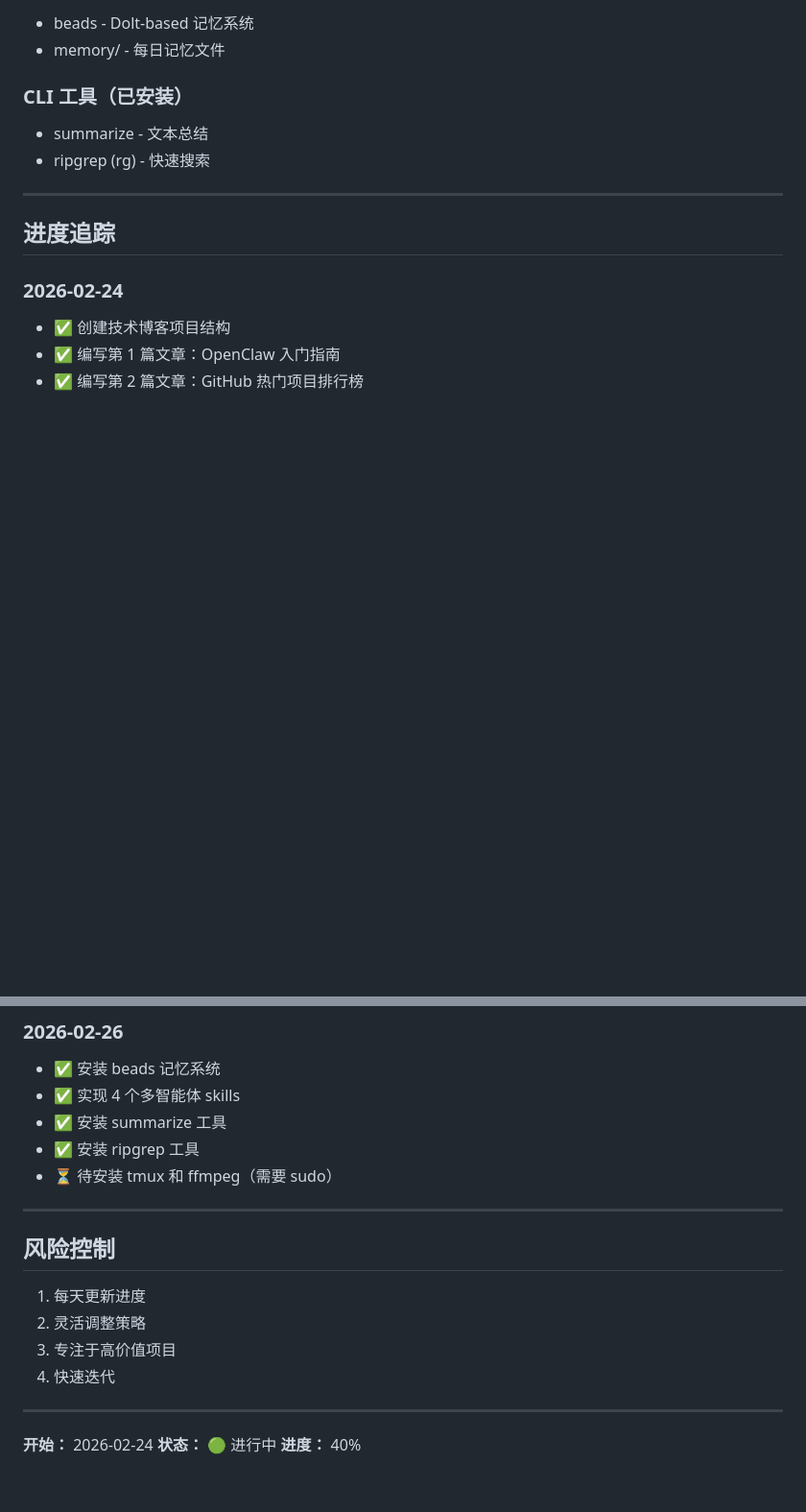
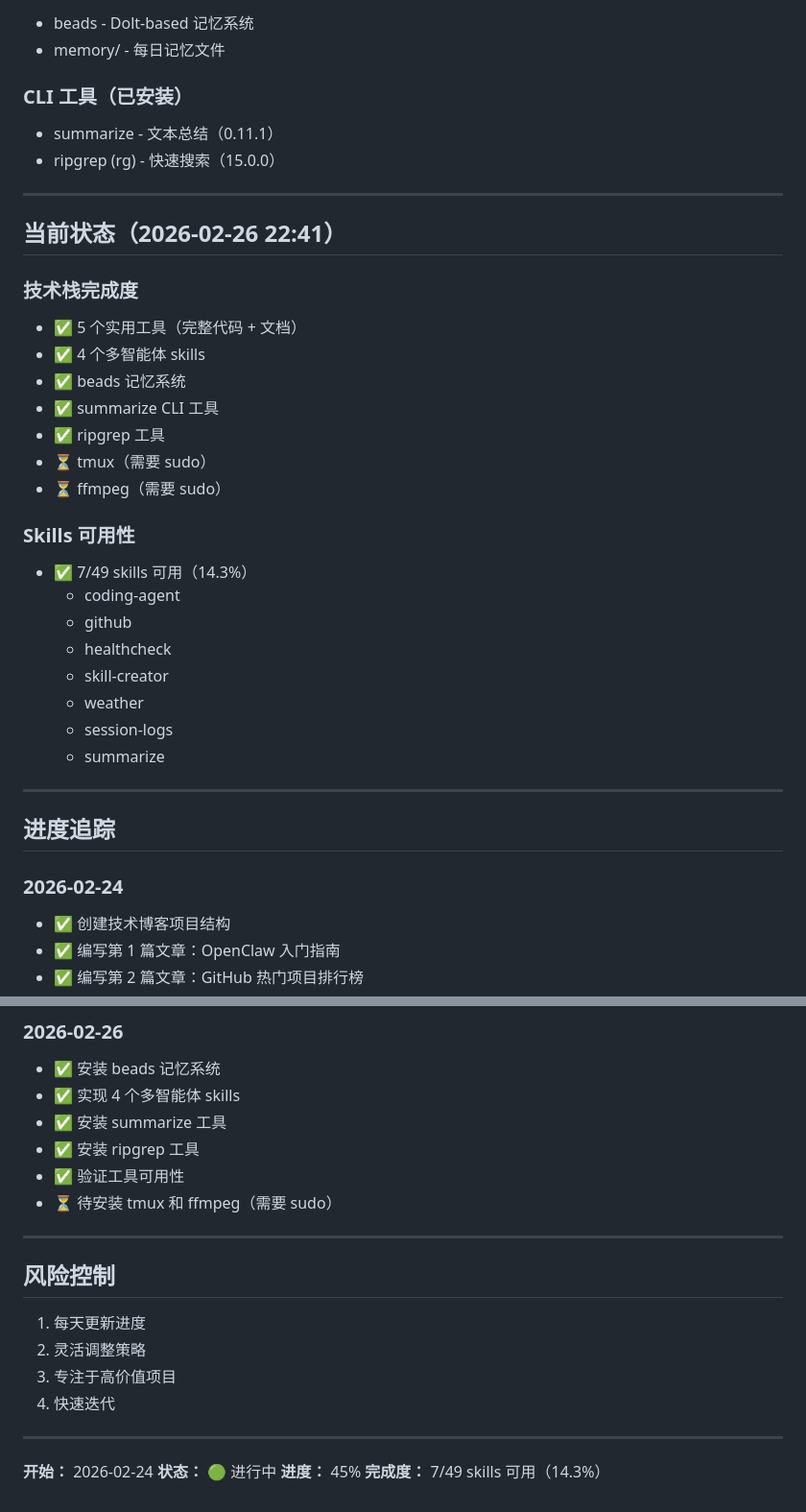
Before and after one commit to antclaw/workspace, a Markdown page: money-plan-2000.md, 2 parts joined by grey strips. Shown at 96% size. GitHub-like rendering; blank space fills up the shorter version.

Commit message:
Verify summarize and ripgrep tools, update progress to 45%

```diff
--- a/money-plan-2000.md
+++ b/money-plan-2000.md
@@ -119,8 +119,31 @@
 - memory/ - 每日记忆文件
 
 ### CLI 工具（已安装）
-- summarize - 文本总结
-- ripgrep (rg) - 快速搜索
+- summarize - 文本总结（0.11.1）
+- ripgrep (rg) - 快速搜索（15.0.0）
+
+---
+
+## 当前状态（2026-02-26 22:41）
+
+### 技术栈完成度
+- ✅ 5 个实用工具（完整代码 + 文档）
+- ✅ 4 个多智能体 skills
+- ✅ beads 记忆系统
+- ✅ summarize CLI 工具
+- ✅ ripgrep 工具
+- ⏳ tmux（需要 sudo）
+- ⏳ ffmpeg（需要 sudo）
+
+### Skills 可用性
+- ✅ 7/49 skills 可用（14.3%）
+  - coding-agent
+  - github
+  - healthcheck
+  - skill-creator
+  - weather
+  - session-logs
+  - summarize
 
 ---
 
@@ -143,6 +166,7 @@
 - ✅ 实现 4 个多智能体 skills
 - ✅ 安装 summarize 工具
 - ✅ 安装 ripgrep 工具
+- ✅ 验证工具可用性
 - ⏳ 待安装 tmux 和 ffmpeg（需要 sudo）
 
 ---
@@ -158,4 +182,5 @@
 
 **开始：** 2026-02-24
 **状态：** 🟢 进行中
-**进度：** 40%
+**进度：** 45%
+**完成度：** 7/49 skills 可用（14.3%）
```
Also changed, not shown: memory/2026-02-26.md (+70 -0 lines).
